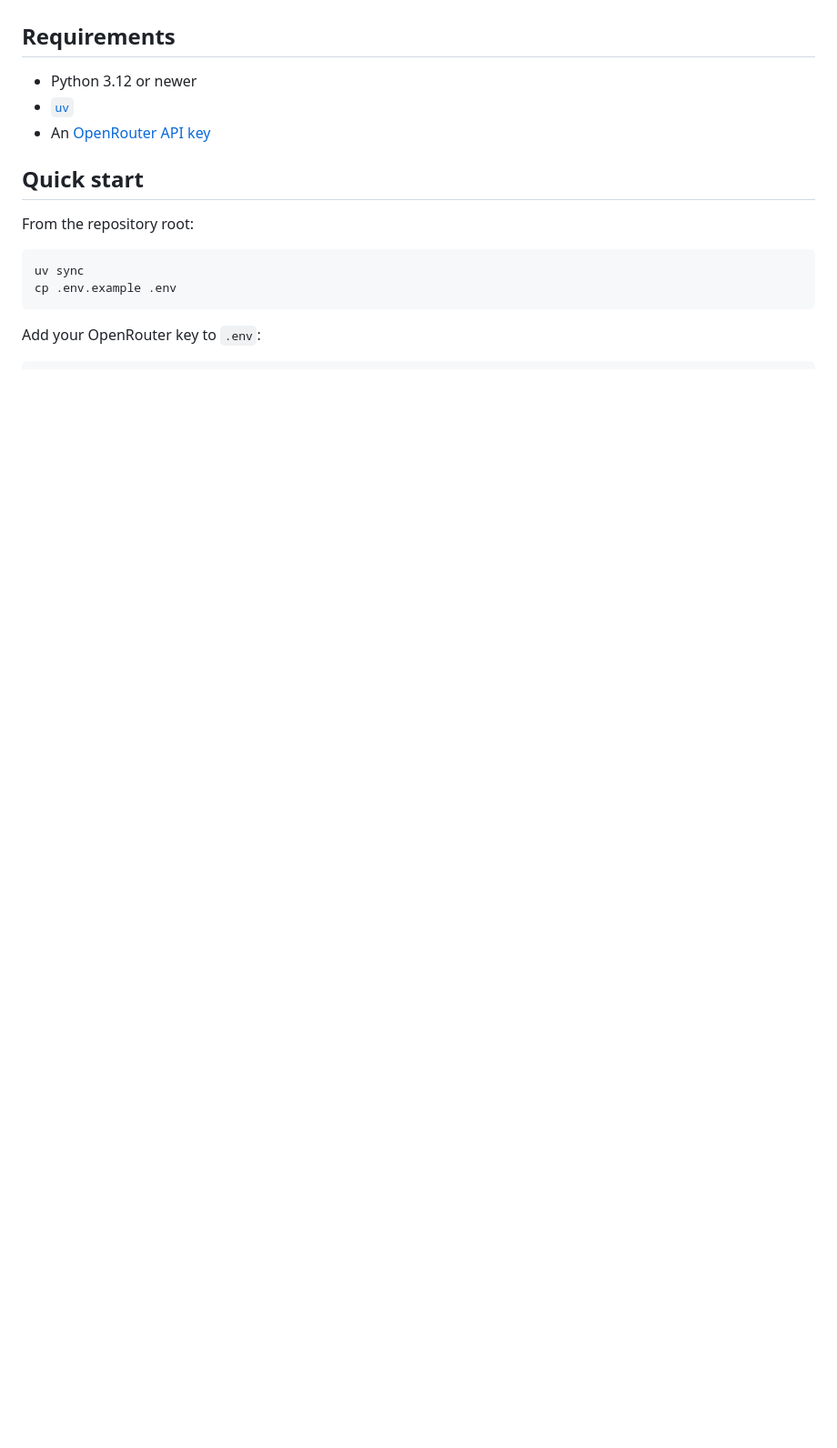
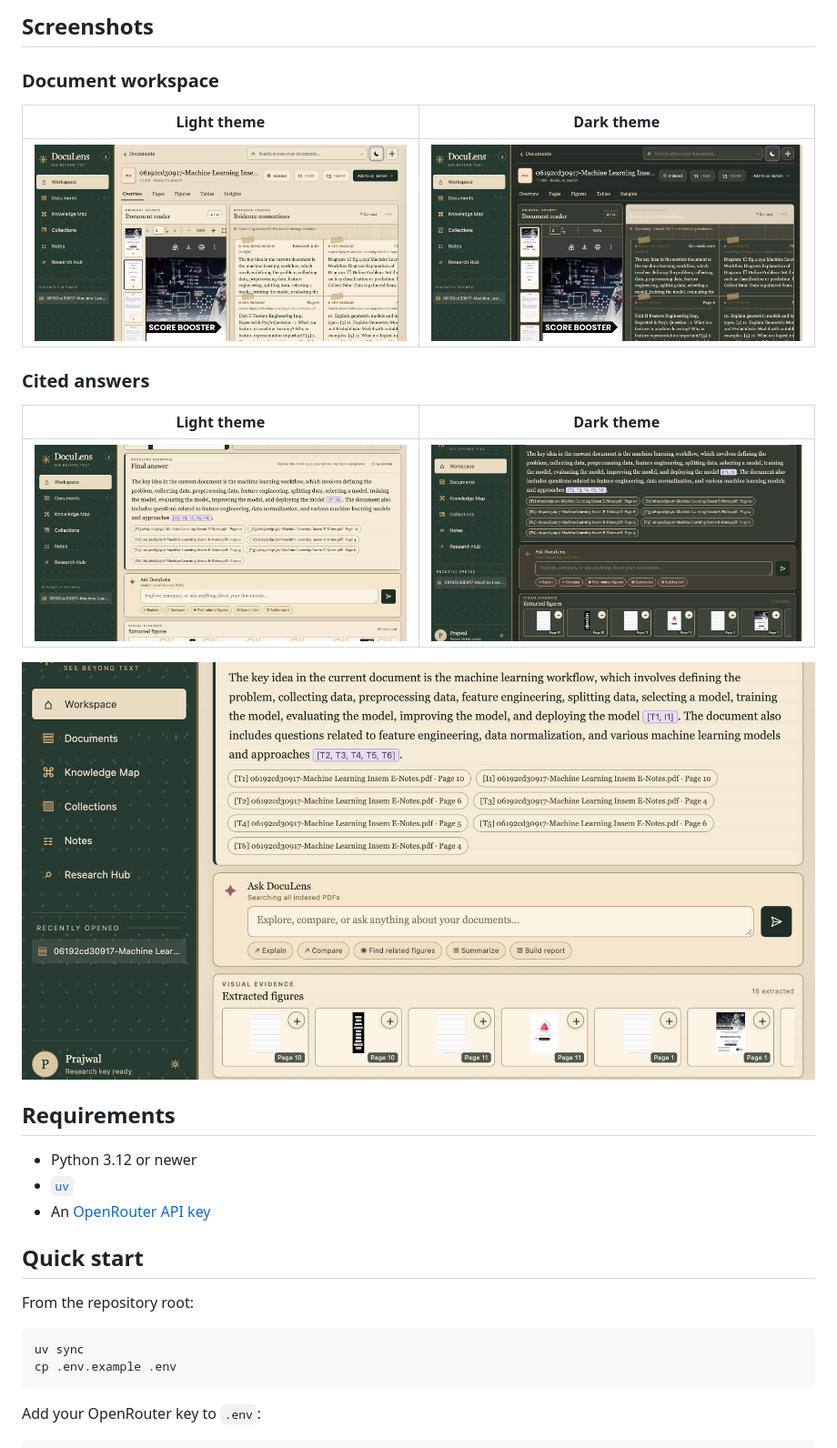
Before and after one commit to prajwal2709/MultiModal_Rag, a Markdown page: README.md, the part around one of its changes. Shown at 91% size. Rendered like a GitHub page; pictures changed too: docs/screenshots/document-reader-dark.png (added), docs/screenshots/document-reader-light.png (added), docs/screenshots/final-answer-dark.png (added); blank space fills up the shorter version.

Commit message:
Add DocuLens screenshots and stack to README

```diff
--- a/README.md
+++ b/README.md
@@ -15,3 +33,18 @@ The web app is a lightweight Python HTTP server with browser-side HTML, CSS, and
+## Screenshots
+
+### Document workspace
+
+| Light theme | Dark theme |
+| --- | --- |
+| <img src="docs/screenshots/document-reader-light.png" alt="DocuLens document reader and evidence canvas in light theme" width="100%"> | <img src="docs/screenshots/document-reader-dark.png" alt="DocuLens document reader and evidence canvas in dark theme" width="100%"> |
+
+### Cited answers
+
+| Light theme | Dark theme |
+| --- | --- |
+| <img src="docs/screenshots/final-answer-light.png" alt="Final answer with page-level source citations in light theme" width="100%"> | <img src="docs/screenshots/final-answer-dark.png" alt="Final answer with page-level source citations in dark theme" width="100%"> |
+
+<img src="docs/screenshots/final-answer-light-detail.png" alt="Alternate view of the cited final answer and extracted figures" width="100%">
 
 ## Requirements
 
```
Also changed, not shown: other parts of README.md (+26 -8 lines).
